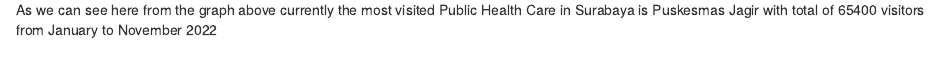
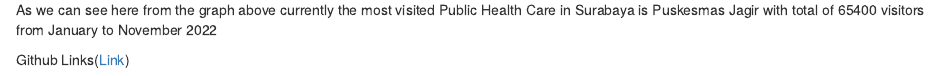
Before and after one commit to pandugp-cross/01-Self-Projects, an R Markdown document (Surabaya Public Health Care Analysis/Puskesmas Trend Analysis Surabaya.Rmd): the page in a window 1100 px wide, from 4230 px down. Rendered offline with R 4.5, knitr and Pandoc, with nearby package versions.

Commit message:
Add files via upload

```diff
--- a/Surabaya Public Health Care Analysis/Puskesmas Trend Analysis Surabaya.Rmd
+++ b/Surabaya Public Health Care Analysis/Puskesmas Trend Analysis Surabaya.Rmd
@@ -84,3 +84,5 @@ plot(graphs3)
 
 
 As we can see here from the graph above currently the most visited Public Health Care in Surabaya is Puskesmas Jagir with total of 65400 visitors from January to November 2022
+
+Github Links([Link](https://github.com/pandugp-cross/01-Self-Projects/tree/main/Surabaya%20Public%20Health%20Care%20Analysis))
```
Also changed, not shown: Surabaya Public Health Care Analysis/Puskesmas-Trend-Analysis-Surabaya.html.
